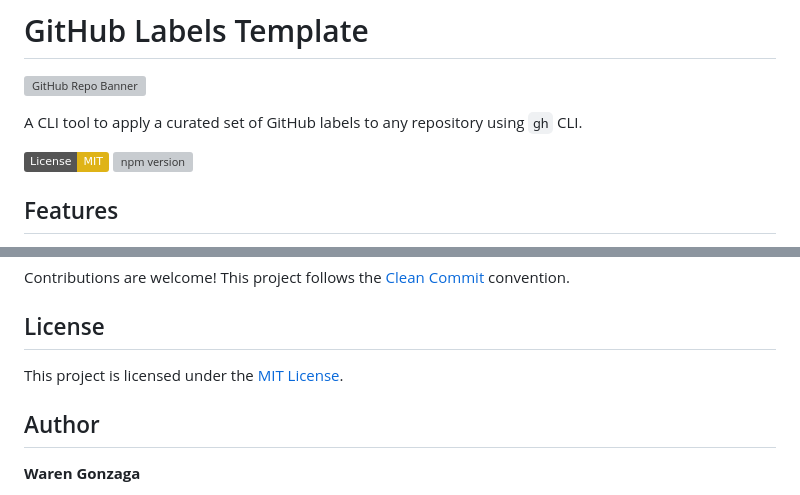
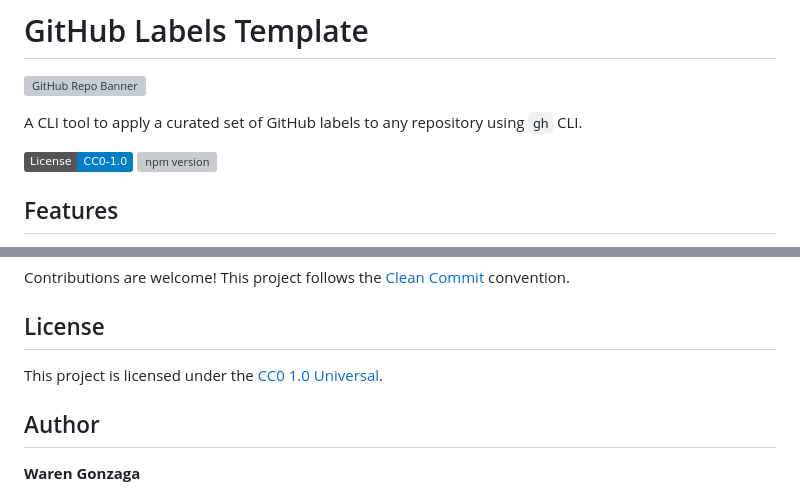
Before and after one commit to warengonzaga/github-labels-template, a Markdown page: README.md, 2 parts joined by grey strips. Drawn GitHub-style; badges without logos; grey boxes are pictures that could not be loaded.

```diff
--- a/README.md
+++ b/README.md
@@ -5,7 +5,7 @@
 
 A CLI tool to apply a curated set of GitHub labels to any repository using `gh` CLI.
 
-[![License: MIT](https://img.shields.io/badge/License-MIT-yellow.svg)](https://opensource.org/licenses/MIT)
+[![License: CC0-1.0](https://img.shields.io/badge/License-CC0--1.0-blue.svg)](https://creativecommons.org/publicdomain/zero/1.0/)
 [![npm version](https://img.shields.io/npm/v/github-labels-template.svg)](https://www.npmjs.com/package/github-labels-template)
 
 ## Features
@@ -183,7 +183,7 @@ Contributions are welcome! This project follows the [Clean Commit](https://githu
 
 ## License
 
-This project is licensed under the [MIT License](LICENSE).
+This project is licensed under the [CC0 1.0 Universal](LICENSE).
 
 ## Author
 
```
